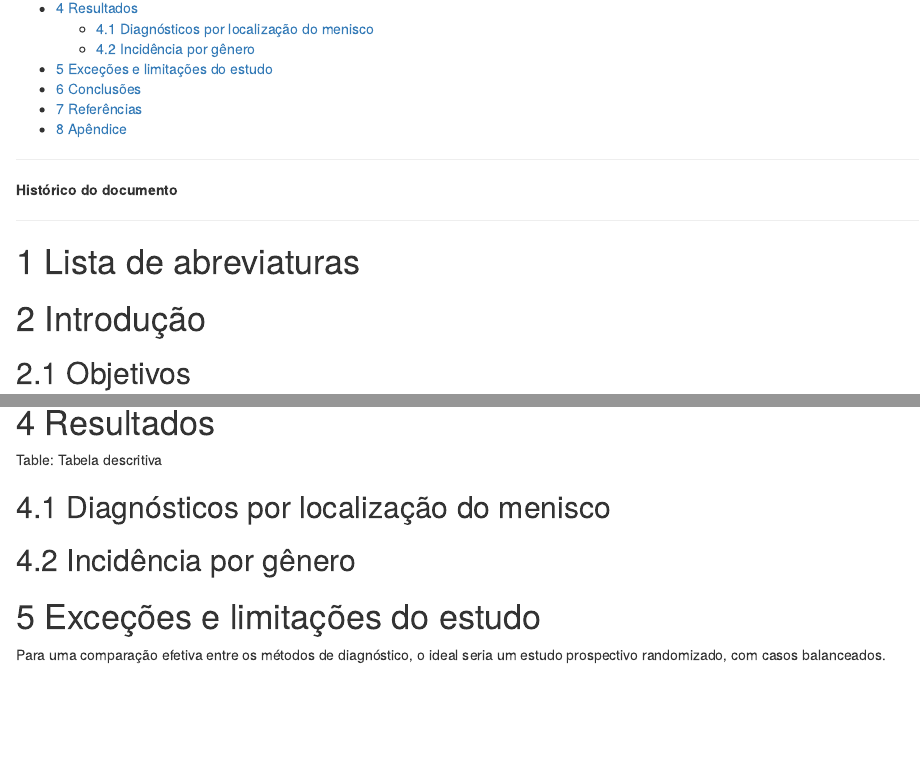
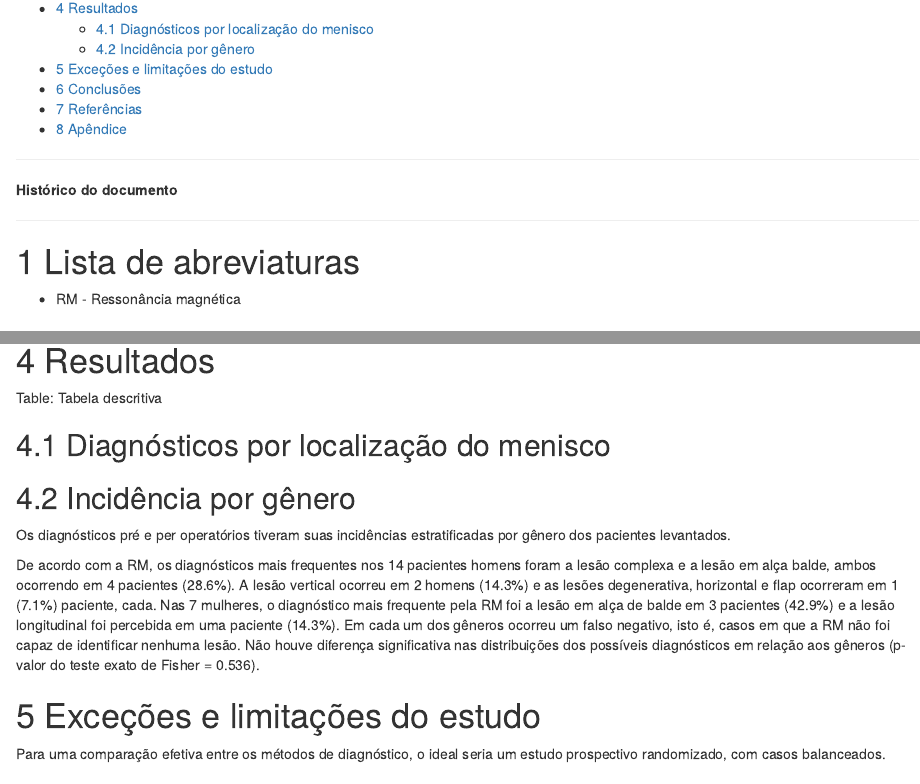
Before and after one commit to philsf-biostat/SAR-2018-001-AL, an R Markdown document (report/analise_dados_AL_2018-v01.Rmd): the page in a window 1100 px wide, from 380 px down, and a second part further down, joined at a grey line. Rendered offline with R 4.5, knitr and Pandoc, with nearby package versions; the code chunks are not run, so their results and figures are left out.

Commit message:
descrição de RM x genero

````diff
--- a/report/analise_dados_AL_2018-v01.Rmd
+++ b/report/analise_dados_AL_2018-v01.Rmd
@@ -53,6 +53,8 @@ source("scripts/input.R")
 
 # Lista de abreviaturas
 
+- RM - Ressonância magnética
+
 # Introdução
 
 ## Objetivos
@@ -93,6 +95,14 @@ print(CreateTableOne(c("RM", "da"), "genero", dados), exact = T)
 
 ```
 
+Os diagnósticos pré e per operatórios tiveram suas incidências estratificadas por gênero dos pacientes levantados.
+
+De acordo com a RM, os diagnósticos mais frequentes nos 14 pacientes homens foram a lesão complexa e a lesão em alça balde, ambos ocorrendo em 4 pacientes (28.6%).
+A lesão vertical ocorreu em 2 homens (14.3%) e as lesões degenerativa, horizontal e flap ocorreram em 1 (7.1%) paciente, cada.
+Nas 7 mulheres, o diagnóstico mais frequente pela RM foi a lesão em alça de balde em 3 pacientes (42.9%) e a lesão longitudinal foi percebida em uma paciente (14.3%).
+Em cada um dos gêneros ocorreu um falso negativo, isto é, casos em que a RM não foi capaz de identificar nenhuma lesão.
+Não houve diferença significativa nas distribuições dos possíveis diagnósticos em relação aos gêneros (p-valor do teste exato de Fisher = 0.536).
+
 # Exceções e limitações do estudo
 
 Para uma comparação efetiva entre os métodos de diagnóstico, o ideal seria um estudo prospectivo randomizado, com casos balanceados.
````
